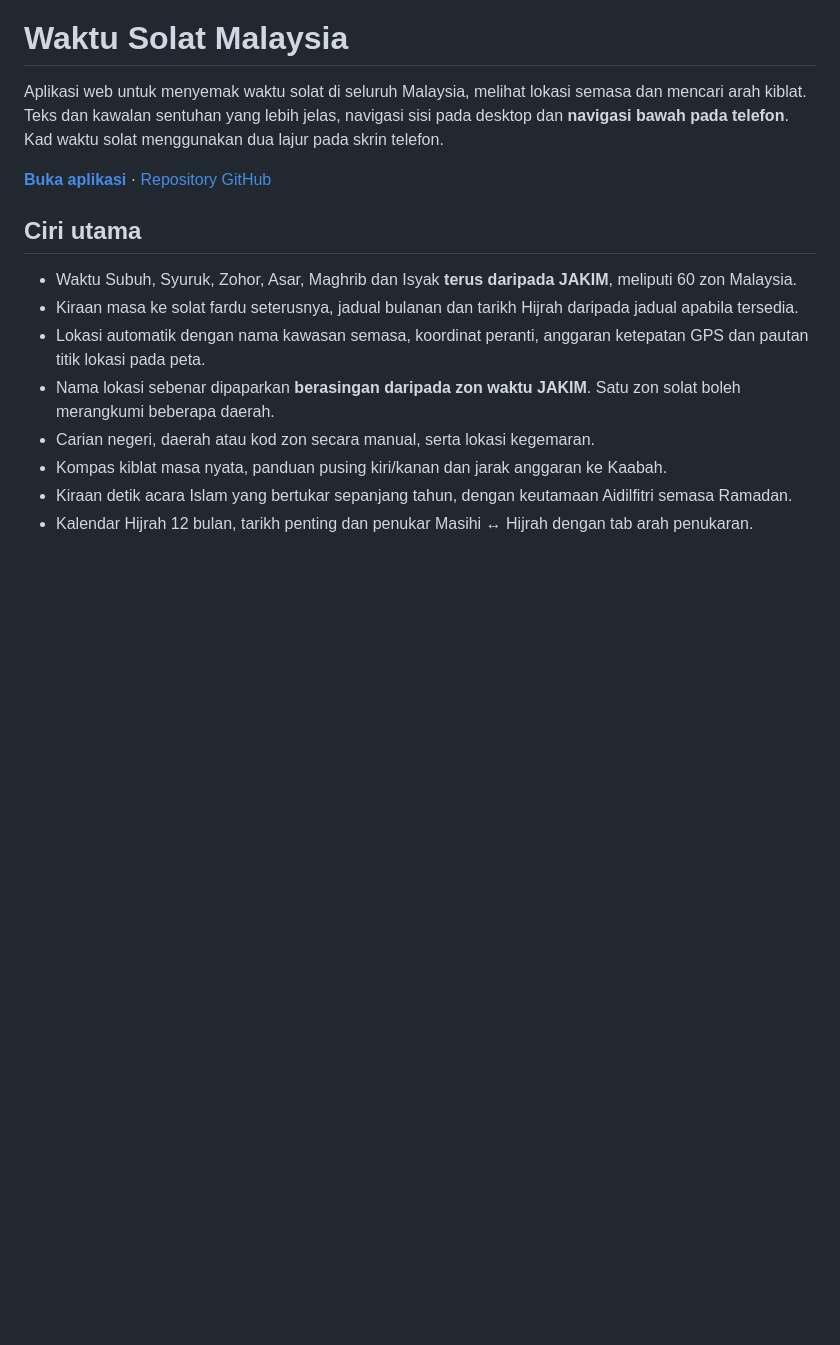
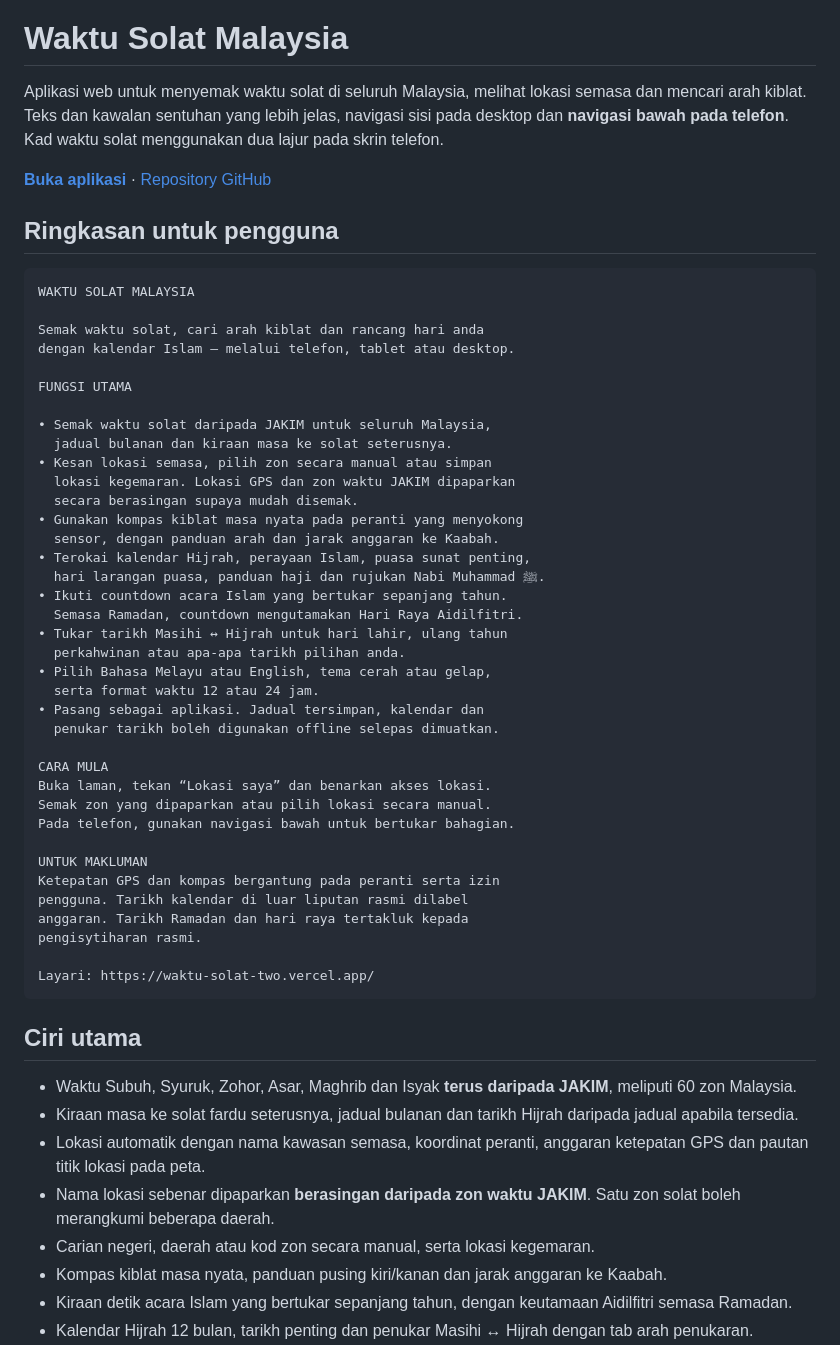
Before and after one commit to aafham/Waktu-Solat, a Markdown page: README.md, the part around the change. Rendered like a GitHub page; blank space fills up the shorter version.

Commit message:
docs: add a user-friendly website summary

````diff
--- a/README.md
+++ b/README.md
@@ -3,6 +3,48 @@
 Aplikasi web untuk menyemak waktu solat di seluruh Malaysia, melihat lokasi semasa dan mencari arah kiblat. Teks dan kawalan sentuhan yang lebih jelas, navigasi sisi pada desktop dan **navigasi bawah pada telefon**. Kad waktu solat menggunakan dua lajur pada skrin telefon.
 
 **[Buka aplikasi](https://waktu-solat-two.vercel.app/)** · [Repository GitHub](https://github.com/aafham/Waktu-Solat)
+
+## Ringkasan untuk pengguna
+
+```text
+WAKTU SOLAT MALAYSIA
+
+Semak waktu solat, cari arah kiblat dan rancang hari anda
+dengan kalendar Islam — melalui telefon, tablet atau desktop.
+
+FUNGSI UTAMA
+
+• Semak waktu solat daripada JAKIM untuk seluruh Malaysia,
+  jadual bulanan dan kiraan masa ke solat seterusnya.
+• Kesan lokasi semasa, pilih zon secara manual atau simpan
+  lokasi kegemaran. Lokasi GPS dan zon waktu JAKIM dipaparkan
+  secara berasingan supaya mudah disemak.
+• Gunakan kompas kiblat masa nyata pada peranti yang menyokong
+  sensor, dengan panduan arah dan jarak anggaran ke Kaabah.
+• Terokai kalendar Hijrah, perayaan Islam, puasa sunat penting,
+  hari larangan puasa, panduan haji dan rujukan Nabi Muhammad ﷺ.
+• Ikuti countdown acara Islam yang bertukar sepanjang tahun.
+  Semasa Ramadan, countdown mengutamakan Hari Raya Aidilfitri.
+• Tukar tarikh Masihi ↔ Hijrah untuk hari lahir, ulang tahun
+  perkahwinan atau apa-apa tarikh pilihan anda.
+• Pilih Bahasa Melayu atau English, tema cerah atau gelap,
+  serta format waktu 12 atau 24 jam.
+• Pasang sebagai aplikasi. Jadual tersimpan, kalendar dan
+  penukar tarikh boleh digunakan offline selepas dimuatkan.
+
+CARA MULA
+Buka laman, tekan “Lokasi saya” dan benarkan akses lokasi.
+Semak zon yang dipaparkan atau pilih lokasi secara manual.
+Pada telefon, gunakan navigasi bawah untuk bertukar bahagian.
+
+UNTUK MAKLUMAN
+Ketepatan GPS dan kompas bergantung pada peranti serta izin
+pengguna. Tarikh kalendar di luar liputan rasmi dilabel
+anggaran. Tarikh Ramadan dan hari raya tertakluk kepada
+pengisytiharan rasmi.
+
+Layari: https://waktu-solat-two.vercel.app/
+```
 
 ## Ciri utama
 
````
